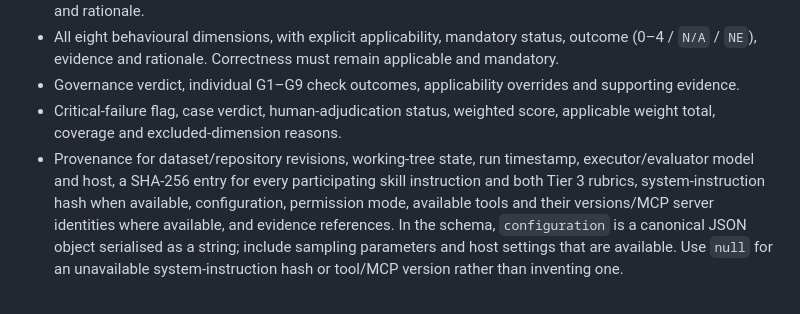
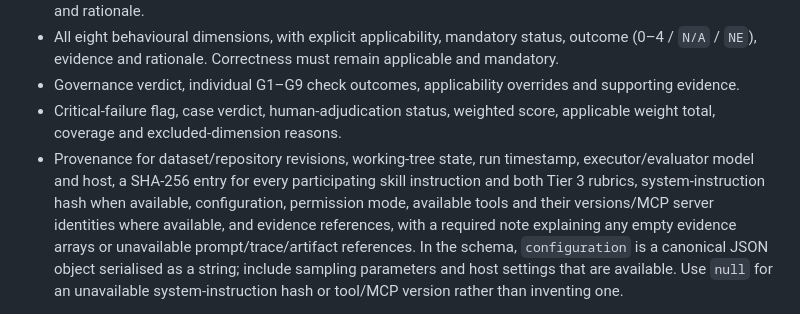
Before and after one commit to marmiou/playwright-repo, a Markdown page: evals/README.md, the part around one of its changes. Drawn GitHub-style.

Commit message:
docs(evals): make validator acceptance rules explicit

```diff
--- a/evals/README.md
+++ b/evals/README.md
@@ -115,5 +115,5 @@ The record captures:
 - All eight behavioural dimensions, with explicit applicability, mandatory status, outcome (0–4 / `N/A` / `NE`), evidence and rationale. Correctness must remain applicable and mandatory.
 - Governance verdict, individual G1–G9 check outcomes, applicability overrides and supporting evidence.
 - Critical-failure flag, case verdict, human-adjudication status, weighted score, applicable weight total, coverage and excluded-dimension reasons.
-- Provenance for dataset/repository revisions, working-tree state, run timestamp, executor/evaluator model and host, a SHA-256 entry for every participating skill instruction and both Tier 3 rubrics, system-instruction hash when available, configuration, permission mode, available tools and their versions/MCP server identities where available, and evidence references. In the schema, `configuration` is a canonical JSON object serialised as a string; include sampling parameters and host settings that are available. Use `null` for an unavailable system-instruction hash or tool/MCP version rather than inventing one.
+- Provenance for dataset/repository revisions, working-tree state, run timestamp, executor/evaluator model and host, a SHA-256 entry for every participating skill instruction and both Tier 3 rubrics, system-instruction hash when available, configuration, permission mode, available tools and their versions/MCP server identities where available, and evidence references, with a required note explaining any empty evidence arrays or unavailable prompt/trace/artifact references. In the schema, `configuration` is a canonical JSON object serialised as a string; include sampling parameters and host settings that are available. Use `null` for an unavailable system-instruction hash or tool/MCP version rather than inventing one.
 
```
Also changed, not shown: other parts of evals/README.md (+10 -1 lines).
